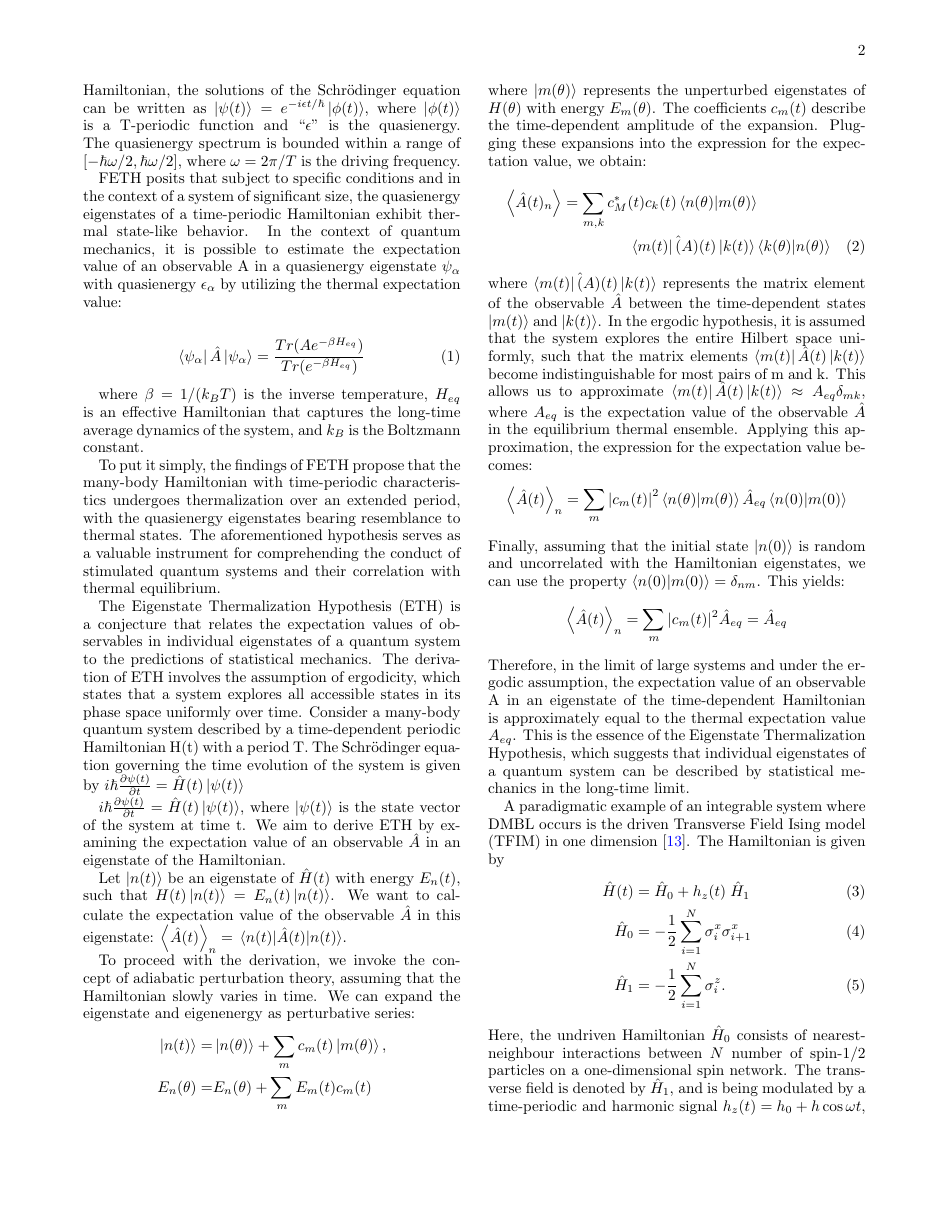
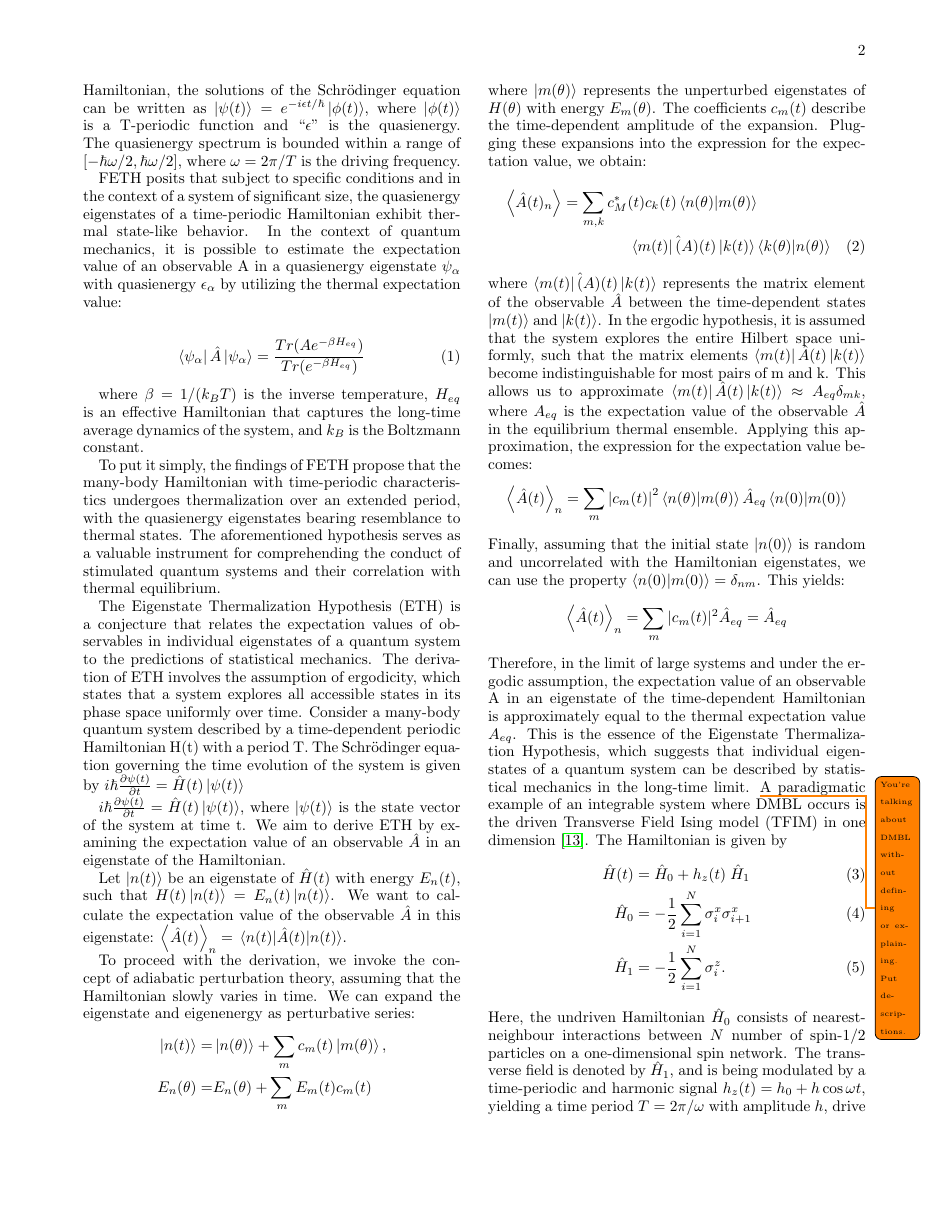
Before and after one commit to rahmahi/Publications, a LaTeX paper (Long_Range_LMG_Manuscript/main.tex): page 2 of 11. Compiled offline with pdfLaTeX.

Commit message:
added annotation

```diff
--- a/Long_Range_LMG_Manuscript/main.tex
+++ b/Long_Range_LMG_Manuscript/main.tex
@@ -39,7 +39,7 @@ prb,
 %prstper,
 %floatfix,
 ]{revtex4-2}
-
+\usepackage{todonotes}
 \usepackage{graphicx}% Include figure files
 \usepackage{dcolumn}% Align table columns on decimal point
 \usepackage{bm}% bold math
@@ -50,8 +50,8 @@ prb,
 \usepackage{dsfont}
 
 \usepackage{hyperref}
-\usepackage[usenames,dvipsnames]{xcolor}
-\hypersetup{colorlinks, linkcolor={red},citecolor={blue}, urlcolor={MidnightBlue}}
+%\usepackage[usenames,dvipsnames]{xcolor}
+%\hypersetup{colorlinks, linkcolor={red},citecolor={blue}, urlcolor={MidnightBlue}}
 
 %\usepackage{hyperref}% add hypertext capabilities
 %\usepackage[mathlines]{lineno}% Enable numbering of text and display math
@@ -155,7 +155,7 @@ Finally, assuming that the initial state $\ket{n(0)}$ is random and uncorrelated
 \expval{\hat{A}(t)}_n = \sum_m |c_m(t)|^2 \hat{A}_{eq} = \hat{A}_{eq}
 \end{equation*}
 Therefore, in the limit of large systems and under the ergodic assumption, the expectation value of an observable A in an eigenstate of the time-dependent Hamiltonian is approximately equal to the thermal expectation value $A_{eq}$. This is the essence of the Eigenstate Thermalization Hypothesis, which suggests that individual eigenstates of a quantum system can be described by statistical mechanics in the long-time limit.
-
+	\todo{\tiny{You're talking about DMBL without defining or explaining. Put descriptions.}}
 	A paradigmatic example of an integrable system where DMBL occurs is  the driven Transverse Field Ising model (TFIM) in one dimension~\cite{stinchcombe_ising_1973}. The Hamiltonian is given by
 	\begin{align}
 		\label{eq:tfim:hamilt}
```
